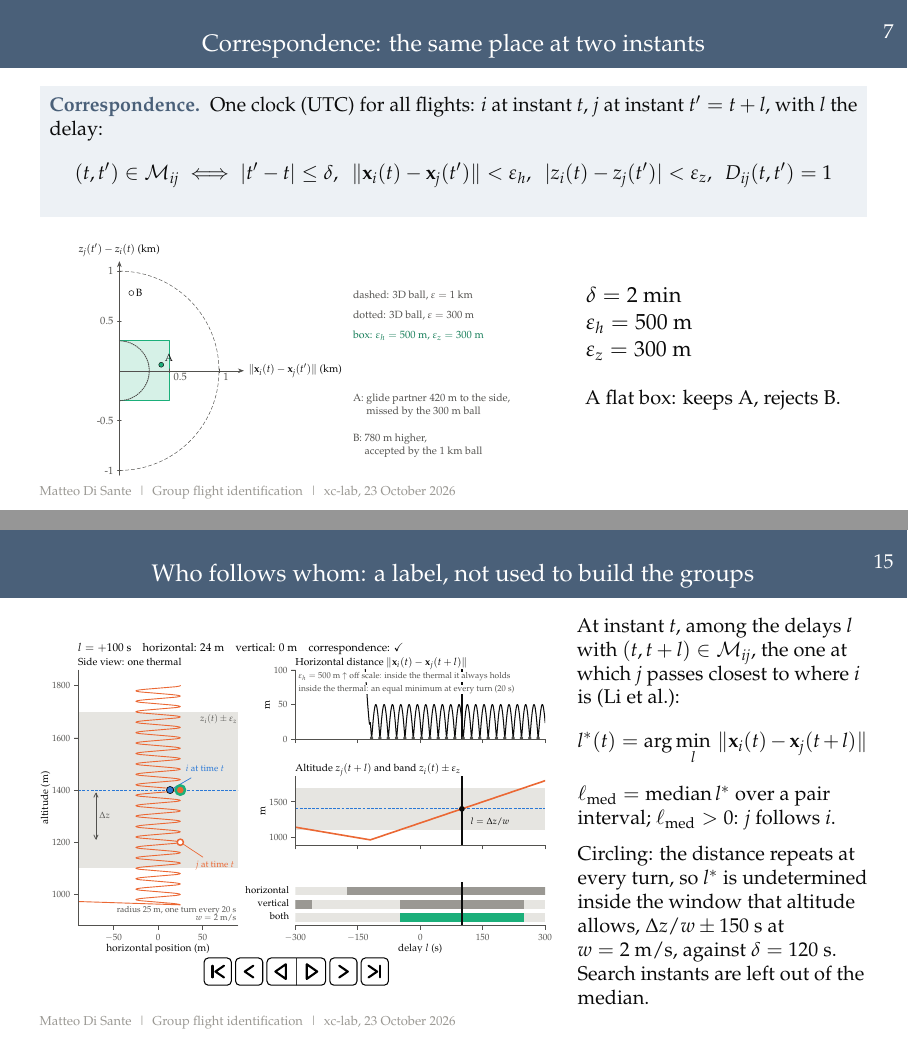
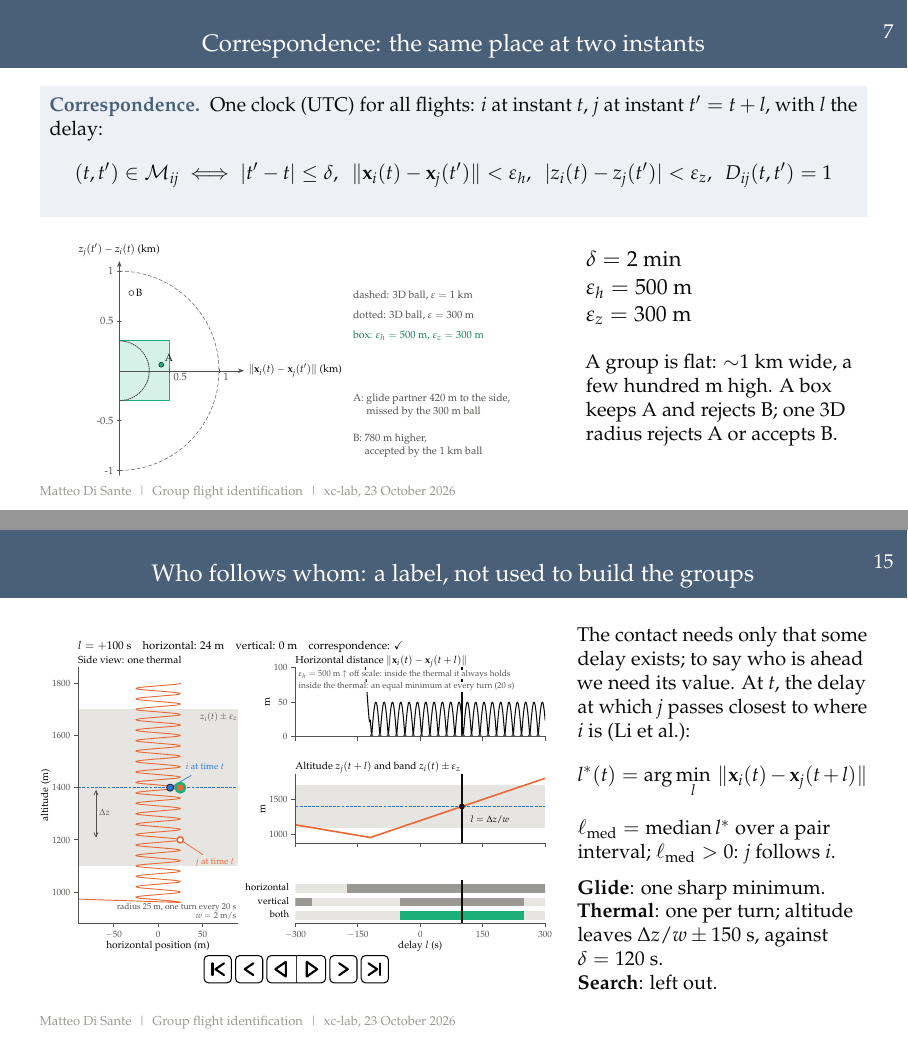
Before and after one commit to matteodisante/xc-lab, LaTeX slides (meetings/2026-10-23/group_identification_slides.tex): pages 9 and 17 of 20, joined at a grey line. The pictures show the PDF file meetings/2026-10-23/group_identification_slides.pdf that the author committed with the source.

Commit message:
Say why the slides use a box and why they estimate the delay
The correspondence frame now gives the reason for the box, a flat group, and the frame on
who follows whom opens with why the delay value is needed and how it behaves in glide,
thermal and search.

Co-Authored-By: Claude Opus 5.5 <noreply@anthropic.com>

```diff
--- a/meetings/2026-10-23/group_identification_slides.tex
+++ b/meetings/2026-10-23/group_identification_slides.tex
@@ -192,7 +192,8 @@ $\delta=2$~min\par
 $\varepsilon_h=500$~m\par
 $\varepsilon_z=300$~m
 \par\bigskip
-\small A flat box: keeps A, rejects B.
+\small A group is flat: $\sim$1~km wide, a few hundred m high. A box keeps A and rejects B; one
+3D radius rejects A or accepts B.
 \end{columns}
 \end{frame}
 
@@ -276,16 +277,16 @@ resamples whole blocks.}
 \anim{\linewidth}{altitude_clock}
 \column{.35\textwidth}
 \small
-At instant $t$, among the delays $l$ with $(t,t+l)\in\M_{ij}$, the one at which $j$ passes
-closest to where $i$ is (Li et al.):
+The contact needs only that some delay exists; to say who is ahead we need its value. At $t$,
+the delay at which $j$ passes closest to where $i$ is (Li et al.):
 \[
   l^*(t)=\arg\min_{l}\,\|\x_i(t)-\x_j(t+l)\|
 \]
 $\ell_{\rm med}=\mathrm{median}\,l^*$ over a pair interval; $\ell_{\rm med}>0$: $j$ follows $i$.
 \par\medskip
-Circling: the distance repeats at every turn, so $l^*$ is undetermined inside the window that
-altitude allows, $\Delta z/w\pm150$~s at $w=2$~m/s, against $\delta=120$~s. Search instants
-are left out of the median.
+\textbf{Glide}: one sharp minimum.\par
+\textbf{Thermal}: one per turn; altitude leaves $\Delta z/w\pm150$~s, against $\delta=120$~s.\par
+\textbf{Search}: left out.
 \end{columns}
 \end{frame}
 
```
Also changed, not shown: meetings/2026-10-23/group_identification_slides.pdf.
